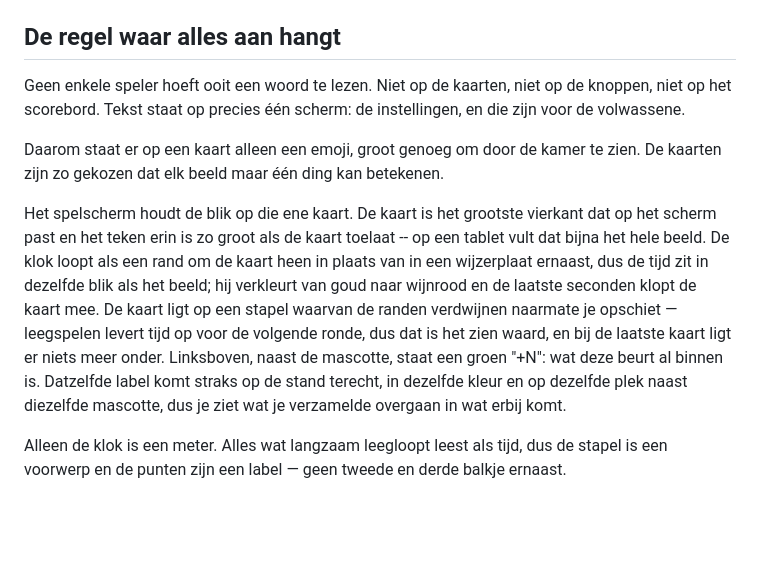
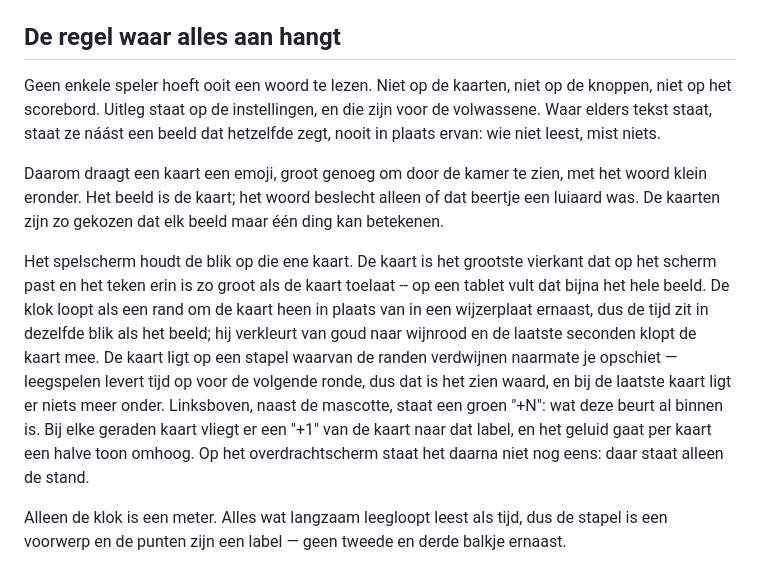
Before and after one commit to MaxOfTheDay/times-up, a Markdown page: README.md, the part around one of its changes. Rendered like a GitHub page; blank space fills up the shorter version.

```diff
--- a/README.md
+++ b/README.md
@@ -7,12 +7,14 @@ geen internet.
 ## De regel waar alles aan hangt
 
 Geen enkele speler hoeft ooit een woord te lezen. Niet op de kaarten, niet op
-de knoppen, niet op het scorebord. Tekst staat op precies één scherm: de
-instellingen, en die zijn voor de volwassene.
+de knoppen, niet op het scorebord. Uitleg staat op de instellingen, en die
+zijn voor de volwassene. Waar elders tekst staat, staat ze náást een beeld
+dat hetzelfde zegt, nooit in plaats ervan: wie niet leest, mist niets.
 
-Daarom staat er op een kaart alleen een emoji, groot genoeg om door de kamer
-te zien. De kaarten zijn zo gekozen dat elk beeld maar één ding kan
-betekenen.
+Daarom draagt een kaart een emoji, groot genoeg om door de kamer te zien, met
+het woord klein eronder. Het beeld is de kaart; het woord beslecht alleen of
+dat beertje een luiaard was. De kaarten zijn zo gekozen dat elk beeld maar
+één ding kan betekenen.
 
 Het spelscherm houdt de blik op die ene kaart. De kaart is het grootste
 vierkant dat op het scherm past en het teken erin is zo groot als de kaart
@@ -23,9 +25,9 @@ de laatste seconden klopt de kaart mee. De kaart ligt op een stapel waarvan de r
 je opschiet — leegspelen levert tijd op voor de volgende ronde, dus dat is
 het zien waard, en bij de laatste kaart ligt er niets meer onder.
 Linksboven, naast de mascotte, staat een groen "+N": wat deze beurt al binnen
-is. Datzelfde label komt straks op de stand terecht, in dezelfde kleur en op
-dezelfde plek naast diezelfde mascotte, dus je ziet wat je verzamelde
-overgaan in wat erbij komt.
+is. Bij elke geraden kaart vliegt er een "+1" van de kaart naar dat label, en
+het geluid gaat per kaart een halve toon omhoog. Op het overdrachtscherm
+staat het daarna niet nog eens: daar staat alleen de stand.
 
 Alleen de klok is een meter. Alles wat langzaam leegloopt leest als tijd, dus
 de stapel is een voorwerp en de punten zijn een label — geen tweede en derde
```
Also changed, not shown: other parts of README.md (+55 -26 lines).
